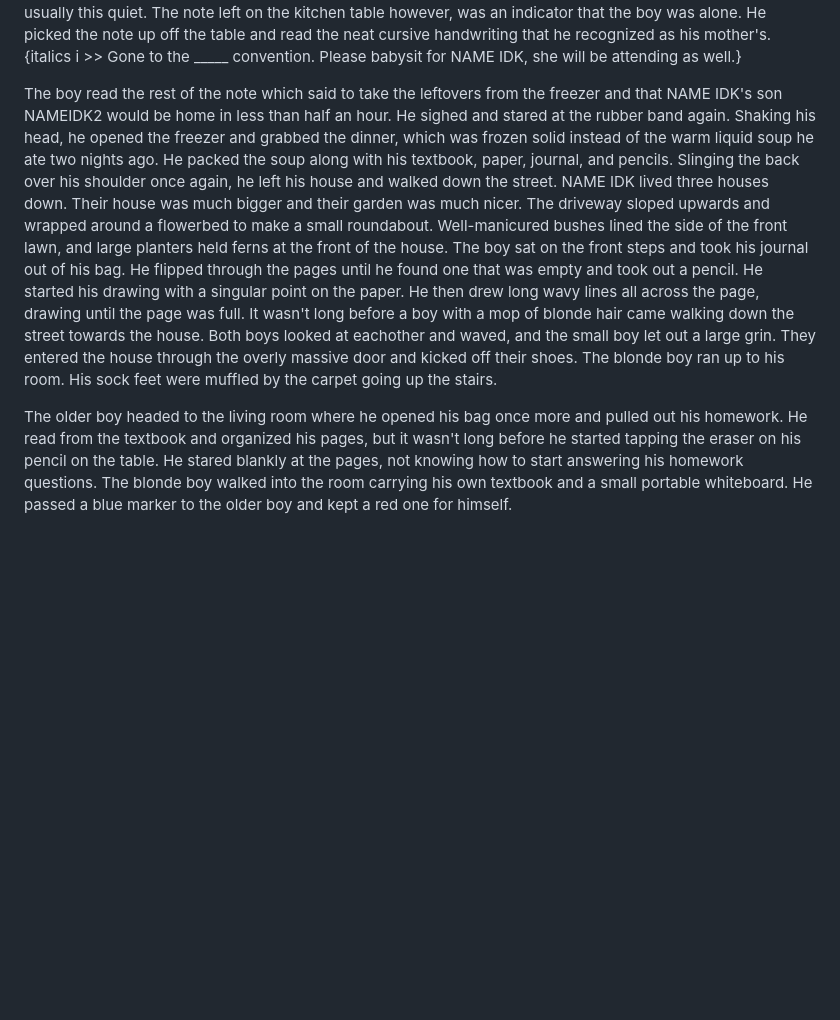
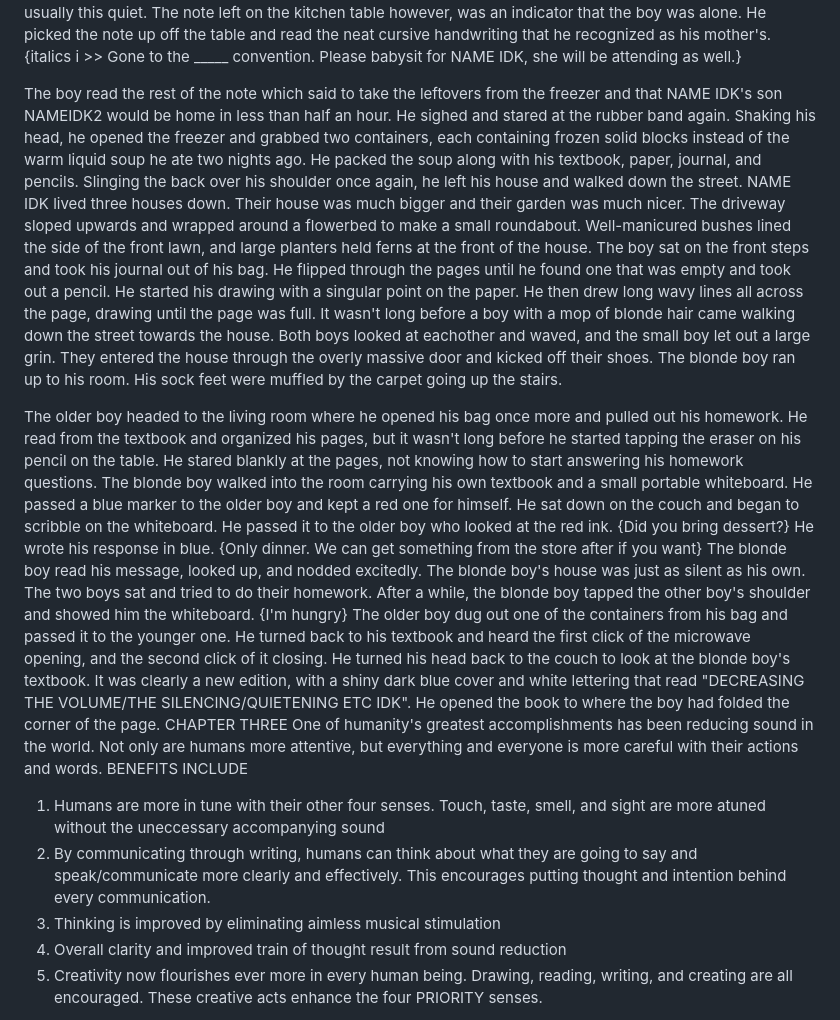
Before and after one commit to kikiyomibu/waves, a Markdown page: README.md, the part around the change printed below. Drawn GitHub-style; blank space fills up the shorter version.

Commit message:
ok lunchtime

```diff
--- a/README.md
+++ b/README.md
@@ -21,7 +21,20 @@ Every seat on the train was taken, and those who did not delight in being early
   He walks home alone, with his backpack slung over one shoulder and the rubber band in his other hand. He wraps the band between two fingers and stares at it for a moment. He is outside of his house and no one is around. He strums the band once and it vibrates, making a low hum in the process. He quickly grabs the band and hurries inside. The house is silent. Light filters in through the windows, giving a warm golden tone to the furniture in the living room. The boy walks to the kitchen, passing a number of stoic family photos hung on the wall. The kitchen is as bright as the living room, but the black and white checkered tiles on the floor make the room feel a bit colder. The silence in the house tells the boy nothing about whether anyone is home-- it is usually this quiet. The note left on the kitchen table however, was an indicator that the boy was alone. He picked the note up off the table and read the neat cursive handwriting that he recognized as his mother's.
   {italics i >> Gone to the _____ convention. Please babysit for NAME IDK, she will be attending as well.}
 
-  The boy read the rest of the note which said to take the leftovers from the freezer and that NAME IDK's son NAMEIDK2 would be home in less than half an hour. He sighed and stared at the rubber band again. Shaking his head, he opened the freezer and grabbed the dinner, which was frozen solid instead of the warm liquid soup he ate two nights ago. He packed the soup along with his textbook, paper, journal, and pencils. Slinging the back over his shoulder once again, he left his house and walked down the street. NAME IDK lived three houses down. Their house was much bigger and their garden was much nicer. The driveway sloped upwards and wrapped around a flowerbed to make a small roundabout. Well-manicured bushes lined the side of the front lawn, and large planters held ferns at the front of the house. The boy sat on the front steps and took his journal out of his bag. He flipped through the pages until he found one that was empty and took out a pencil. He started his drawing with a singular point on the paper. He then drew long wavy lines all across the page, drawing until the page was full. It wasn't long before a boy with a mop of blonde hair came walking down the street towards the house. Both boys looked at eachother and waved, and the small boy let out a large grin. They entered the house through the overly massive door and kicked off their shoes. The blonde boy ran up to his room. His sock feet were muffled by the carpet going up the stairs.
+  The boy read the rest of the note which said to take the leftovers from the freezer and that NAME IDK's son NAMEIDK2 would be home in less than half an hour. He sighed and stared at the rubber band again. Shaking his head, he opened the freezer and grabbed two containers, each containing frozen solid blocks instead of the warm liquid soup he ate two nights ago. He packed the soup along with his textbook, paper, journal, and pencils. Slinging the back over his shoulder once again, he left his house and walked down the street. NAME IDK lived three houses down. Their house was much bigger and their garden was much nicer. The driveway sloped upwards and wrapped around a flowerbed to make a small roundabout. Well-manicured bushes lined the side of the front lawn, and large planters held ferns at the front of the house. The boy sat on the front steps and took his journal out of his bag. He flipped through the pages until he found one that was empty and took out a pencil. He started his drawing with a singular point on the paper. He then drew long wavy lines all across the page, drawing until the page was full. It wasn't long before a boy with a mop of blonde hair came walking down the street towards the house. Both boys looked at eachother and waved, and the small boy let out a large grin. They entered the house through the overly massive door and kicked off their shoes. The blonde boy ran up to his room. His sock feet were muffled by the carpet going up the stairs.
 
-  The older boy headed to the living room where he opened his bag once more and pulled out his homework. He read from the textbook and organized his pages, but it wasn't long before he started tapping the eraser on his pencil on the table. He stared blankly at the pages, not knowing how to start answering his homework questions. The blonde boy walked into the room carrying his own textbook and a small portable whiteboard. He passed a blue marker to the older boy and kept a red one for himself.
+  The older boy headed to the living room where he opened his bag once more and pulled out his homework. He read from the textbook and organized his pages, but it wasn't long before he started tapping the eraser on his pencil on the table. He stared blankly at the pages, not knowing how to start answering his homework questions. The blonde boy walked into the room carrying his own textbook and a small portable whiteboard. He passed a blue marker to the older boy and kept a red one for himself. He sat down on the couch and began to scribble on the whiteboard. He passed it to the older boy who looked at the red ink.
+  {Did you bring dessert?}
+  He wrote his response in blue.
+  {Only dinner. We can get something from the store after if you want}
+  The blonde boy read his message, looked up, and nodded excitedly. The blonde boy's house was just as silent as his own. The two boys sat and tried to do their homework. After a while, the blonde boy tapped the other boy's shoulder and showed him the whiteboard.
+  {I'm hungry}
+  The older boy dug out one of the containers from his bag and passed it to the younger one. He turned back to his textbook and heard the first click of the microwave opening, and the second click of it closing. He turned his head back to the couch to look at the blonde boy's textbook. It was clearly a new edition, with a shiny dark blue cover and white lettering that read "DECREASING THE VOLUME/THE SILENCING/QUIETENING ETC IDK". He opened the book to where the boy had folded the corner of the page.
+  CHAPTER THREE
+  One of humanity's greatest accomplishments has been reducing sound in the world. Not only are humans more attentive, but everything and everyone is more careful with their actions and words. BENEFITS INCLUDE
+  1. Humans are more in tune with their other four senses. Touch, taste, smell, and sight are more atuned without the uneccessary accompanying sound
+  2. By communicating through writing, humans can think about what they are going to say and speak/communicate more clearly and effectively. This encourages putting thought and intention behind every communication.
+  3. Thinking is improved by eliminating aimless musical stimulation
+  4. Overall clarity and improved train of thought result from sound reduction
+  5. Creativity now flourishes ever more in every human being. Drawing, reading, writing, and creating are all encouraged. These creative acts enhance the four PRIORITY senses.
 
```
Also changed, not shown: other parts of README.md (+12 -0 lines).
